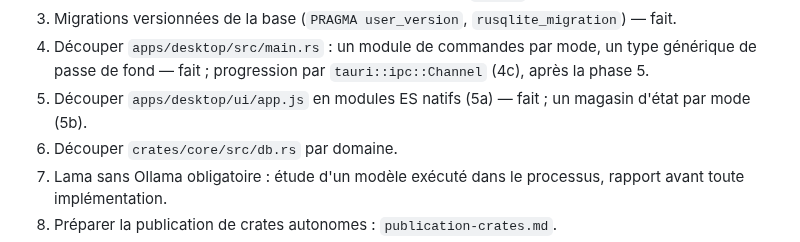
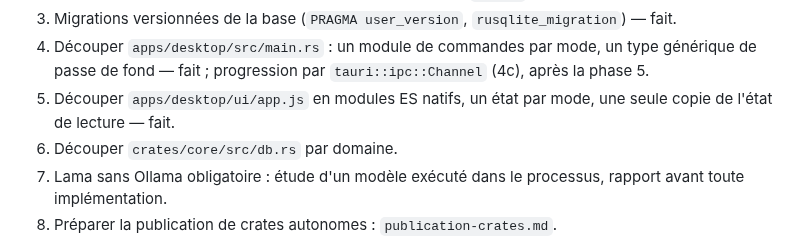
Before and after one commit to rousseau/rusty-music, a Markdown page: docs/suite.md, the part around the change. Rendered like a GitHub page.

```diff
--- a/docs/suite.md
+++ b/docs/suite.md
@@ -36,8 +36,8 @@ mention contraire.
 4. Découper `apps/desktop/src/main.rs` : un module de commandes par mode, un
    type générique de passe de fond — fait ; progression par
    `tauri::ipc::Channel` (4c), après la phase 5.
-5. Découper `apps/desktop/ui/app.js` en modules ES natifs (5a) — fait ; un
-   magasin d'état par mode (5b).
+5. Découper `apps/desktop/ui/app.js` en modules ES natifs, un état par mode,
+   une seule copie de l'état de lecture — fait.
 6. Découper `crates/core/src/db.rs` par domaine.
 7. Lama sans Ollama obligatoire : étude d'un modèle exécuté dans le processus,
    rapport avant toute implémentation.
```
Also changed, not shown: docs/journal.md (+29 -0 lines).
